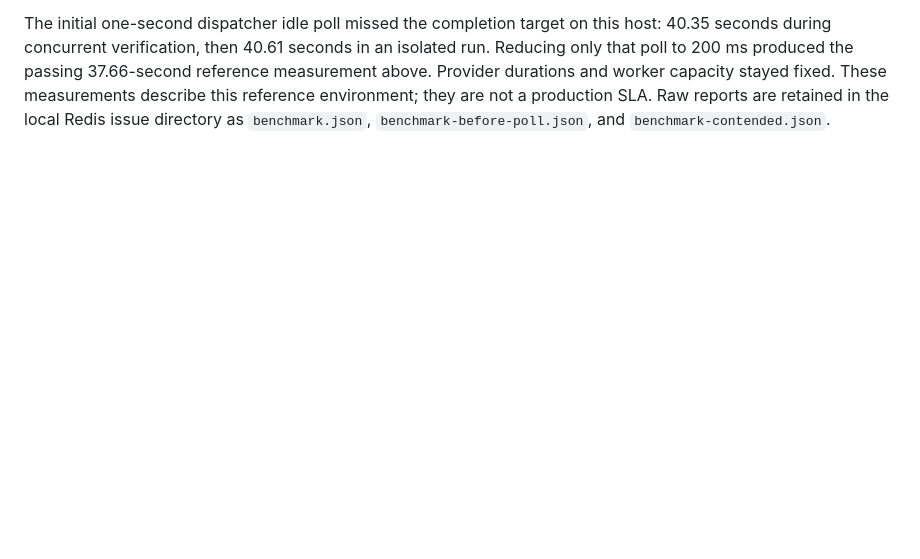
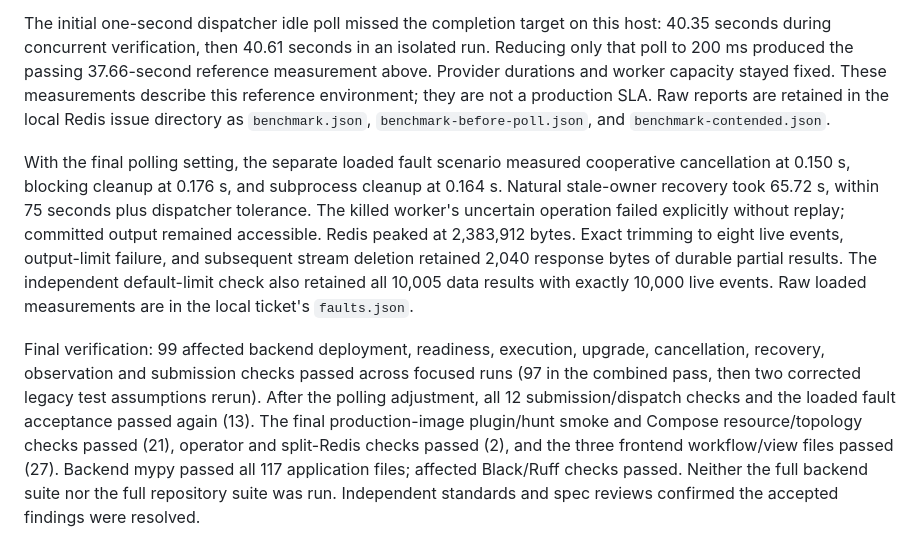
Before and after one commit to be0vlk/owlculus, a Markdown page: docs/background-plugin-executions.md, the part around the change. GitHub-like rendering; blank space fills up the shorter version.

Commit message:
Record final Redis ticket 08 operational acceptance results

```diff
--- a/docs/background-plugin-executions.md
+++ b/docs/background-plugin-executions.md
@@ -528,3 +528,27 @@ reference measurement above. Provider durations and worker capacity stayed fixed
 These measurements describe this reference environment; they are not a production
 SLA. Raw reports are retained in the local Redis issue directory as
 `benchmark.json`, `benchmark-before-poll.json`, and `benchmark-contended.json`.
+
+
+With the final polling setting, the separate loaded fault scenario measured
+cooperative cancellation at 0.150 s, blocking cleanup
+at 0.176 s, and subprocess cleanup at
+0.164 s. Natural stale-owner recovery took
+65.72 s, within 75 seconds plus dispatcher tolerance.
+The killed worker's uncertain operation failed explicitly without replay; committed
+output remained accessible. Redis peaked at 2,383,912 bytes. Exact trimming
+to eight live events, output-limit failure, and subsequent stream deletion retained
+2,040 response bytes of durable partial results. The independent
+default-limit check also retained all 10,005 data results with exactly 10,000 live
+events. Raw loaded measurements are in the local ticket's `faults.json`.
+
+Final verification: 99 affected backend deployment, readiness, execution, upgrade,
+cancellation, recovery, observation and submission checks passed across focused
+runs (97 in the combined pass, then two corrected legacy test assumptions rerun).
+After the polling adjustment, all 12 submission/dispatch checks and the loaded
+fault acceptance passed again (13). The final production-image plugin/hunt smoke
+and Compose resource/topology checks passed (21), operator and split-Redis checks
+passed (2), and the three frontend workflow/view files passed (27). Backend mypy
+passed all 117 application files; affected Black/Ruff checks passed. Neither the
+full backend suite nor the full repository suite was run. Independent standards
+and spec reviews confirmed the accepted findings were resolved.
```
